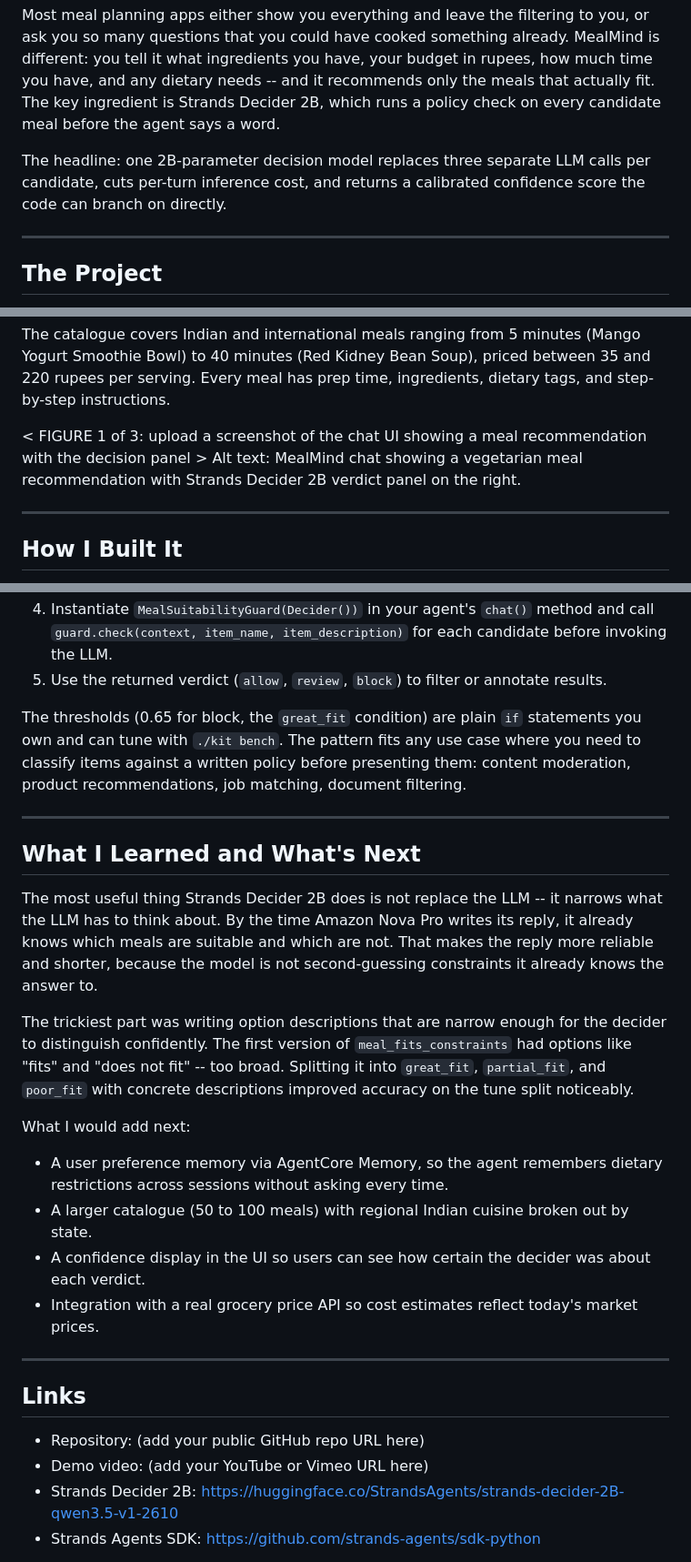
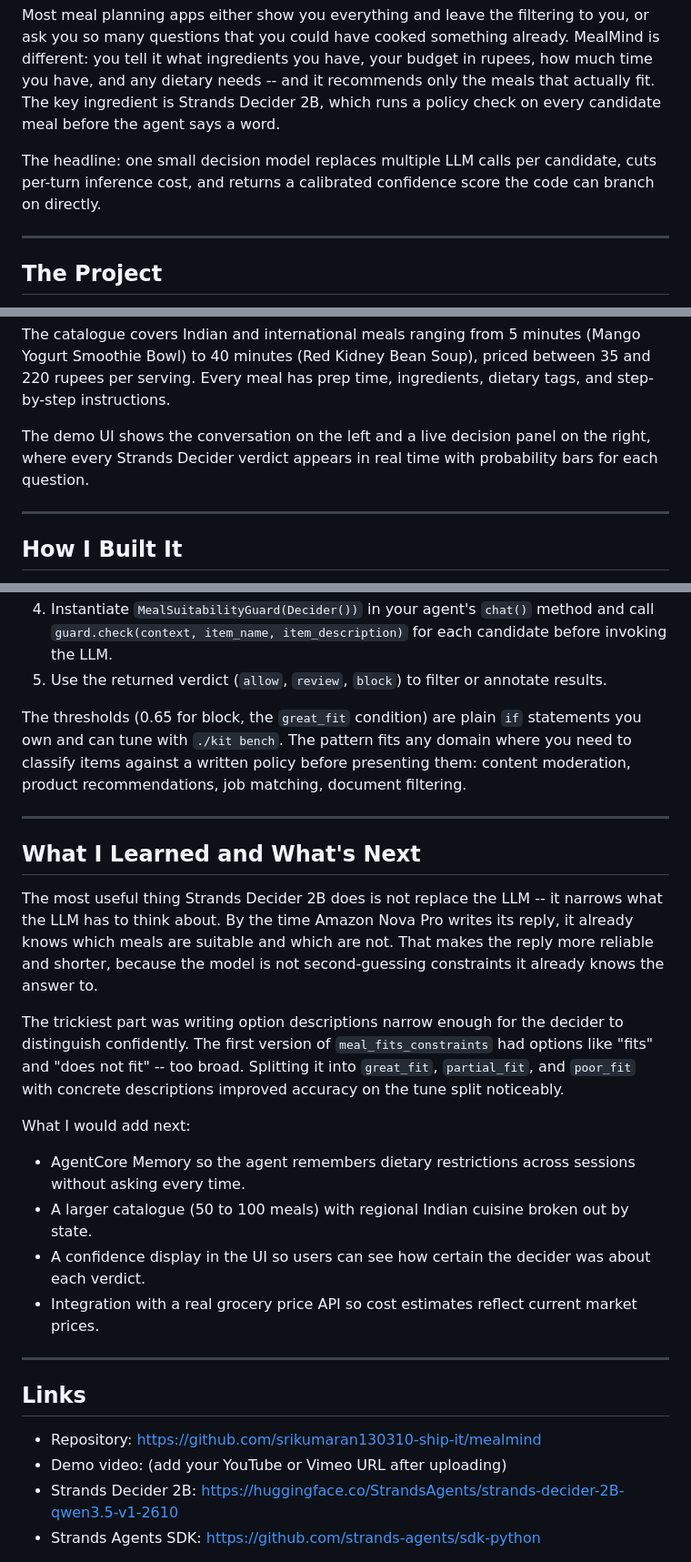
Before and after one commit to srikumaran130310-ship-it/mealmind, a Markdown page: submission/article/body.md, 3 parts joined by grey strips. Shown at 91% size. Drawn GitHub-style.

```diff
--- a/submission/article/body.md
+++ b/submission/article/body.md
@@ -4,7 +4,7 @@ Most meal planning apps either show you everything and leave the filtering to yo
 MealMind is different: you tell it what ingredients you have, your budget in rupees, how much time you have, and any dietary needs -- and it recommends only the meals that actually fit.
 The key ingredient is Strands Decider 2B, which runs a policy check on every candidate meal before the agent says a word.
 
-The headline: one 2B-parameter decision model replaces three separate LLM calls per candidate, cuts per-turn inference cost, and returns a calibrated confidence score the code can branch on directly.
+The headline: one small decision model replaces multiple LLM calls per candidate, cuts per-turn inference cost, and returns a calibrated confidence score the code can branch on directly.
 
 ---
 
@@ -24,8 +24,7 @@ MealMind does four things:
 The catalogue covers Indian and international meals ranging from 5 minutes (Mango Yogurt Smoothie Bowl) to 40 minutes (Red Kidney Bean Soup), priced between 35 and 220 rupees per serving.
 Every meal has prep time, ingredients, dietary tags, and step-by-step instructions.
 
-< FIGURE 1 of 3: upload a screenshot of the chat UI showing a meal recommendation with the decision panel >
-Alt text: MealMind chat showing a vegetarian meal recommendation with Strands Decider 2B verdict panel on the right.
+The demo UI shows the conversation on the left and a live decision panel on the right, where every Strands Decider verdict appears in real time with probability bars for each question.
 
 ---
 
@@ -142,7 +138,7 @@ To reuse it in your own agent:
 5. Use the returned verdict (`allow`, `review`, `block`) to filter or annotate results.
 
 The thresholds (0.65 for block, the `great_fit` condition) are plain `if` statements you own and can tune with `./kit bench`.
-The pattern fits any use case where you need to classify items against a written policy before presenting them: content moderation, product recommendations, job matching, document filtering.
+The pattern fits any domain where you need to classify items against a written policy before presenting them: content moderation, product recommendations, job matching, document filtering.
 
 ---
 
@@ -152,23 +148,23 @@ The most useful thing Strands Decider 2B does is not replace the LLM -- it narro
 By the time Amazon Nova Pro writes its reply, it already knows which meals are suitable and which are not.
 That makes the reply more reliable and shorter, because the model is not second-guessing constraints it already knows the answer to.
 
-The trickiest part was writing option descriptions that are narrow enough for the decider to distinguish confidently.
+The trickiest part was writing option descriptions narrow enough for the decider to distinguish confidently.
 The first version of `meal_fits_constraints` had options like "fits" and "does not fit" -- too broad.
 Splitting it into `great_fit`, `partial_fit`, and `poor_fit` with concrete descriptions improved accuracy on the tune split noticeably.
 
 What I would add next:
 
-- A user preference memory via AgentCore Memory, so the agent remembers dietary restrictions across sessions without asking every time.
+- AgentCore Memory so the agent remembers dietary restrictions across sessions without asking every time.
 - A larger catalogue (50 to 100 meals) with regional Indian cuisine broken out by state.
 - A confidence display in the UI so users can see how certain the decider was about each verdict.
-- Integration with a real grocery price API so cost estimates reflect today's market prices.
+- Integration with a real grocery price API so cost estimates reflect current market prices.
 
 ---
 
 ## Links
 
-- Repository: (add your public GitHub repo URL here)
-- Demo video: (add your YouTube or Vimeo URL here)
+- Repository: https://github.com/srikumaran130310-ship-it/mealmind
+- Demo video: (add your YouTube or Vimeo URL after uploading)
 - Strands Decider 2B: https://huggingface.co/StrandsAgents/strands-decider-2B-qwen3.5-v1-2610
 - Strands Agents SDK: https://github.com/strands-agents/sdk-python
 
```
Also changed, not shown: other parts of submission/article/body.md (+17 -20 lines).
